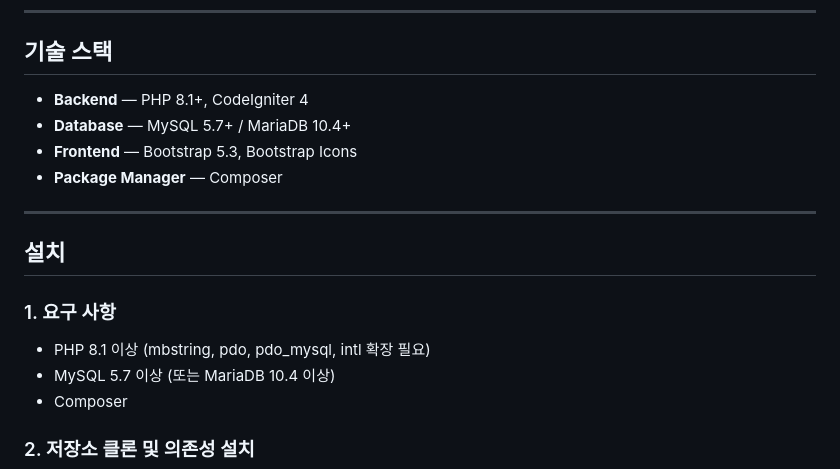
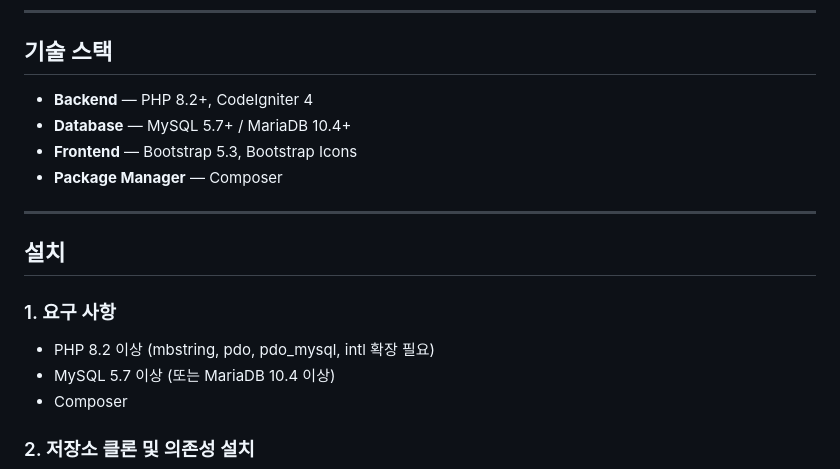
Before and after one commit to cikorea/ci4-board, a Markdown page: README.md, the part around the change. GitHub-like rendering.

Commit message:
Fix PHP version requirement to 8.2+ in README

```diff
--- a/README.md
+++ b/README.md
@@ -21,7 +21,7 @@ CodeIgniter 4 기반의 PHP 게시판 웹 애플리케이션입니다.
 
 ## 기술 스택
 
-- **Backend** — PHP 8.1+, CodeIgniter 4
+- **Backend** — PHP 8.2+, CodeIgniter 4
 - **Database** — MySQL 5.7+ / MariaDB 10.4+
 - **Frontend** — Bootstrap 5.3, Bootstrap Icons
 - **Package Manager** — Composer
@@ -32,7 +32,7 @@ CodeIgniter 4 기반의 PHP 게시판 웹 애플리케이션입니다.
 
 ### 1. 요구 사항
 
-- PHP 8.1 이상 (mbstring, pdo, pdo_mysql, intl 확장 필요)
+- PHP 8.2 이상 (mbstring, pdo, pdo_mysql, intl 확장 필요)
 - MySQL 5.7 이상 (또는 MariaDB 10.4 이상)
 - Composer
 
```
